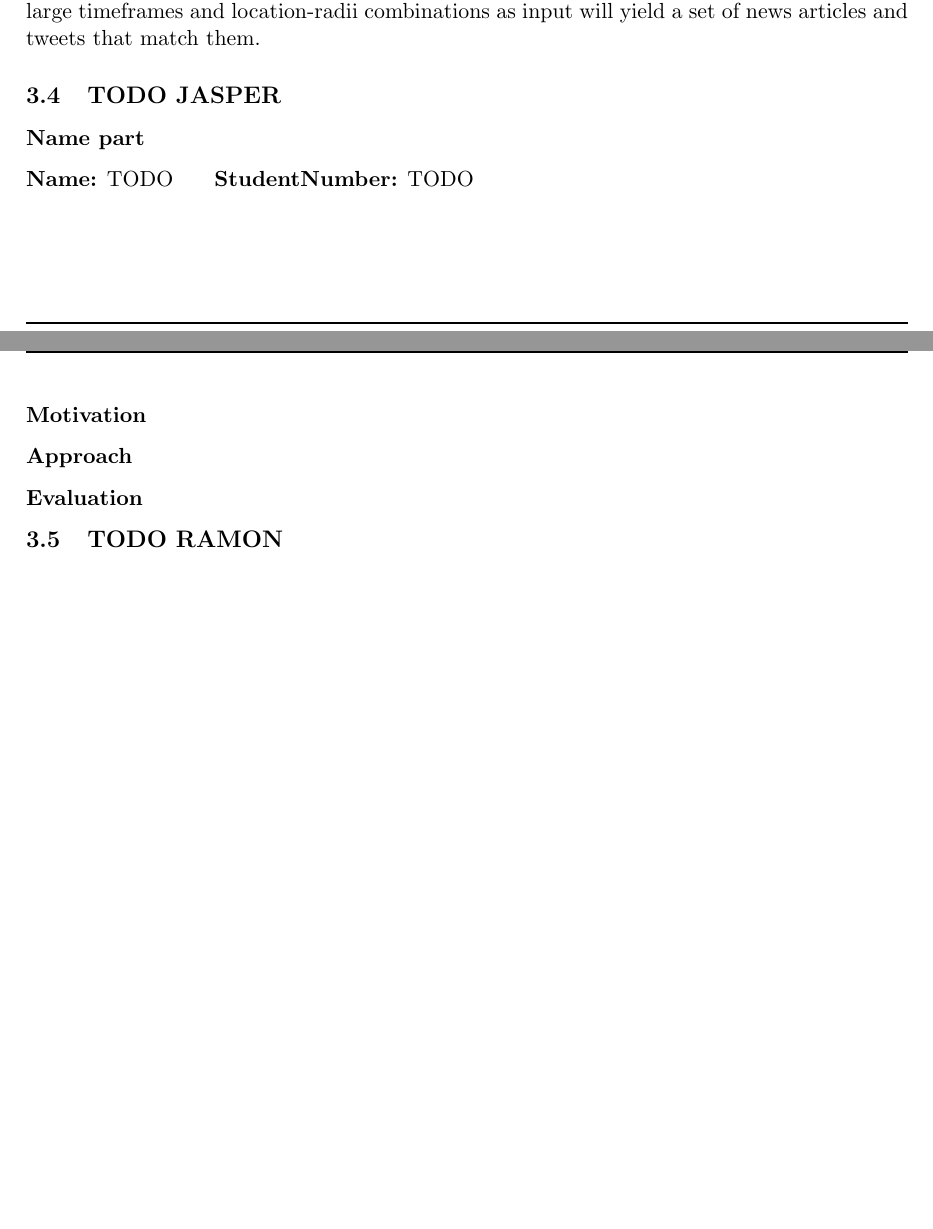
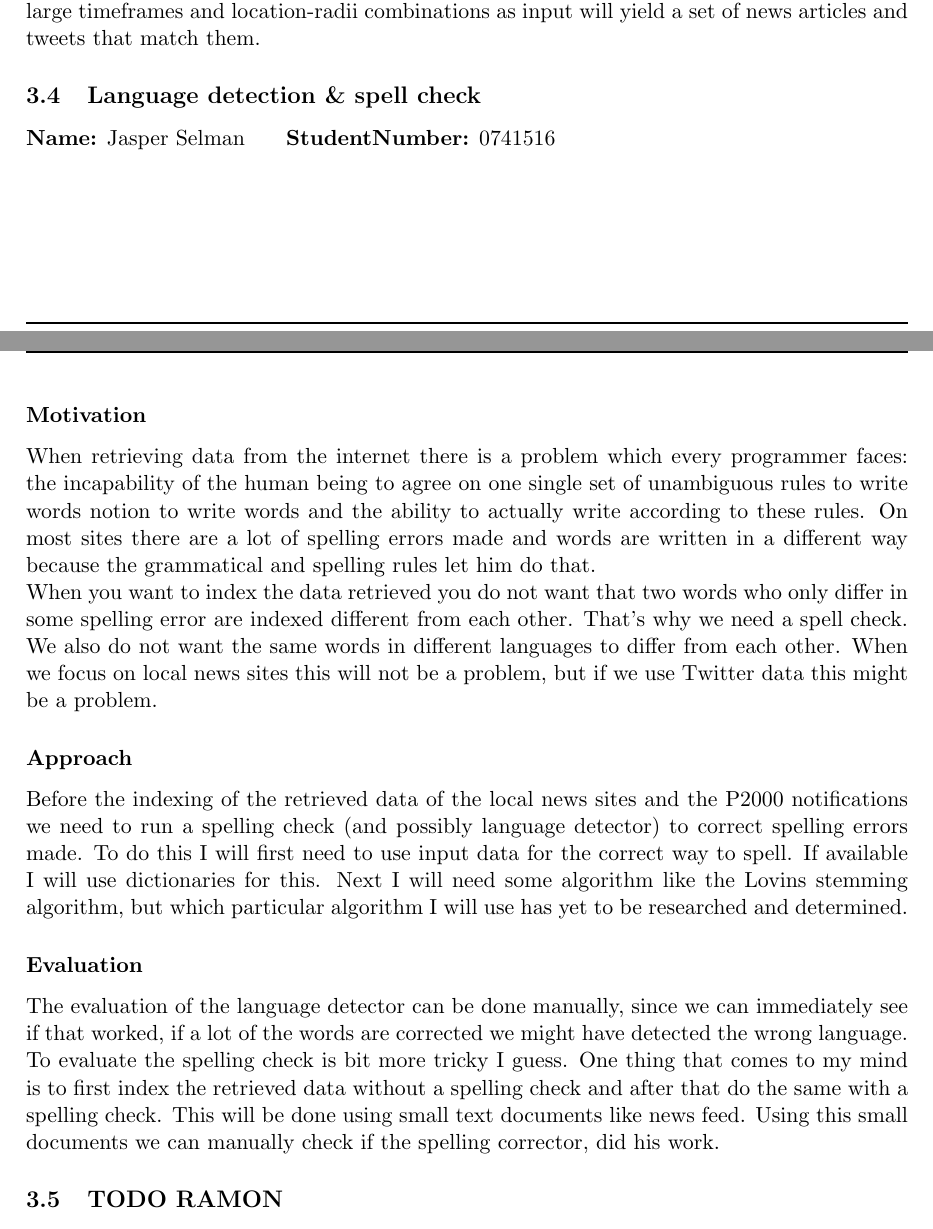
Before and after one commit to Bram9205/WebInfo, a LaTeX document (Proposal/Proposal.tex, which reads Proposal/Sections/IRJasper.tex): two parts of pages 4 and 5 of 7 before the commit and two parts of pages 4 and 5 of 8 after it, joined at a grey line, cut so that both start at the same text, the shorter picture padded with empty space. Compiled offline with pdfLaTeX.

Commit message:
Jasper IR stuk

```diff
--- a/Proposal/Sections/IRJasper.tex
+++ b/Proposal/Sections/IRJasper.tex
@@ -1,9 +1,12 @@
-\subsection{TODO JASPER}
-\subsubsection*{Name part}
-\textbf{Name:} TODO \indent \textbf{StudentNumber:} TODO
+\subsection{Language detection \& spell check}
+\textbf{Name:} Jasper Selman \indent \textbf{StudentNumber:} 0741516
 
 \subsubsection*{Motivation}
+When retrieving data from the internet there is a problem which every programmer faces: the incapability of the human being to agree on one single set of unambiguous rules to write words notion to write words and the ability to actually write according to these rules. On most sites there are a lot of spelling errors made and words are written in a different way because the grammatical and spelling rules let him do that. \\
+When you want to index the data retrieved you do not want that two words who only differ in some spelling error are indexed different from each other. That's why we need a spell check. We also do not want the same words in different languages to differ from each other. When we focus on local news sites this will not be a problem, but if we use Twitter data this might be a problem.
 
 \subsubsection*{Approach}
+Before the indexing of the retrieved data of the local news sites and the P2000 notifications we need to run a spelling check (and possibly language detector) to correct spelling errors made. To do this I will first need to use input data for the correct way to spell. If available I will use dictionaries for this. Next I will need some algorithm like the Lovins stemming algorithm, but which particular algorithm I will use has yet to be researched and determined.
 
 \subsubsection*{Evaluation }
+The evaluation of the language detector can be done manually, since we can immediately see if that worked, if a lot of the words are corrected we might have detected the wrong language. To evaluate the spelling check is bit more tricky I guess. One thing that comes to my mind is to first index the retrieved data without a spelling check and after that do the same with a spelling check. This will be done using small text documents like news feed. Using this small documents we can manually check if the spelling corrector, did his work.
```
Also changed, not shown: Proposal/Sections/Introduction.tex (+1 -1 lines).
